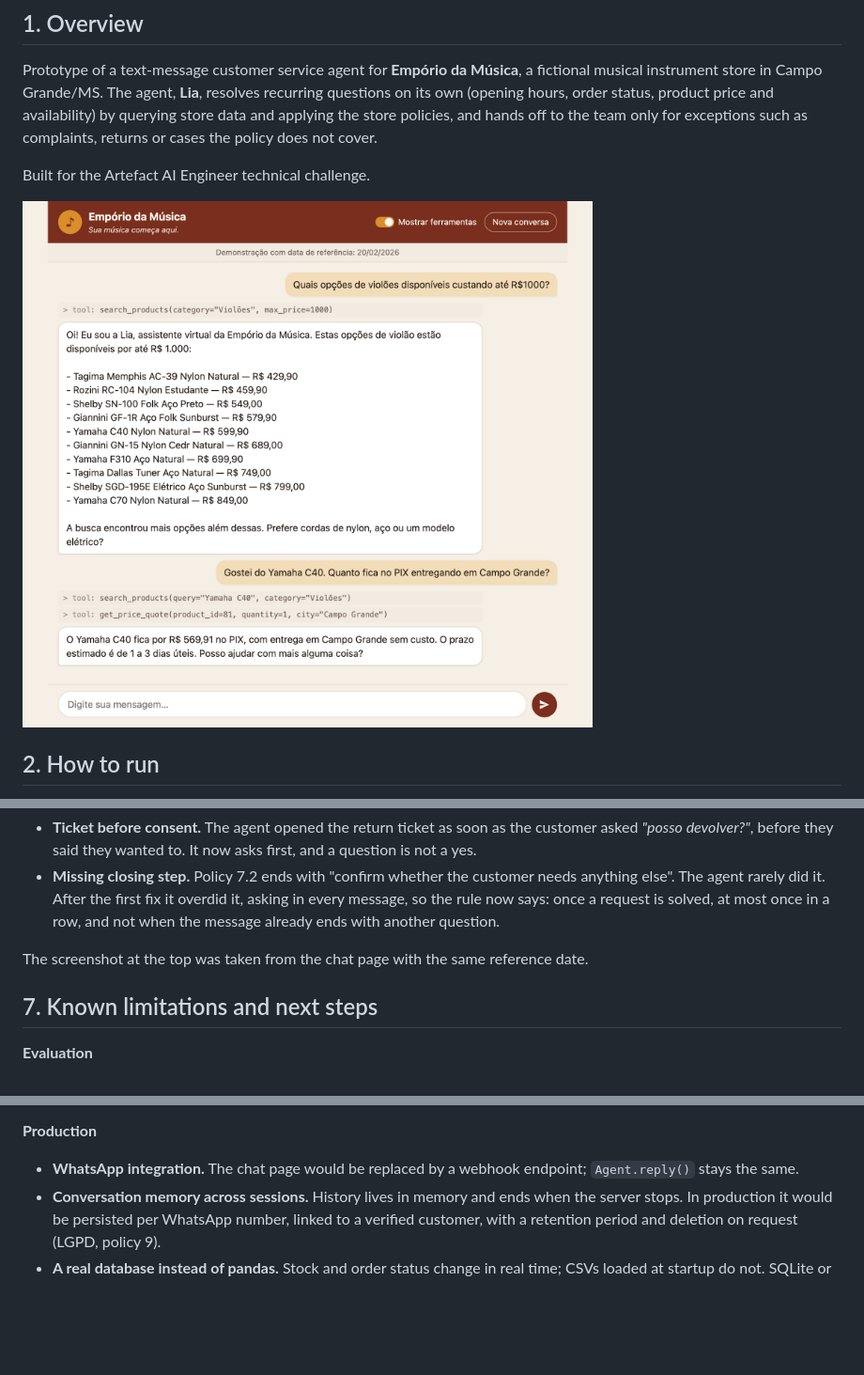
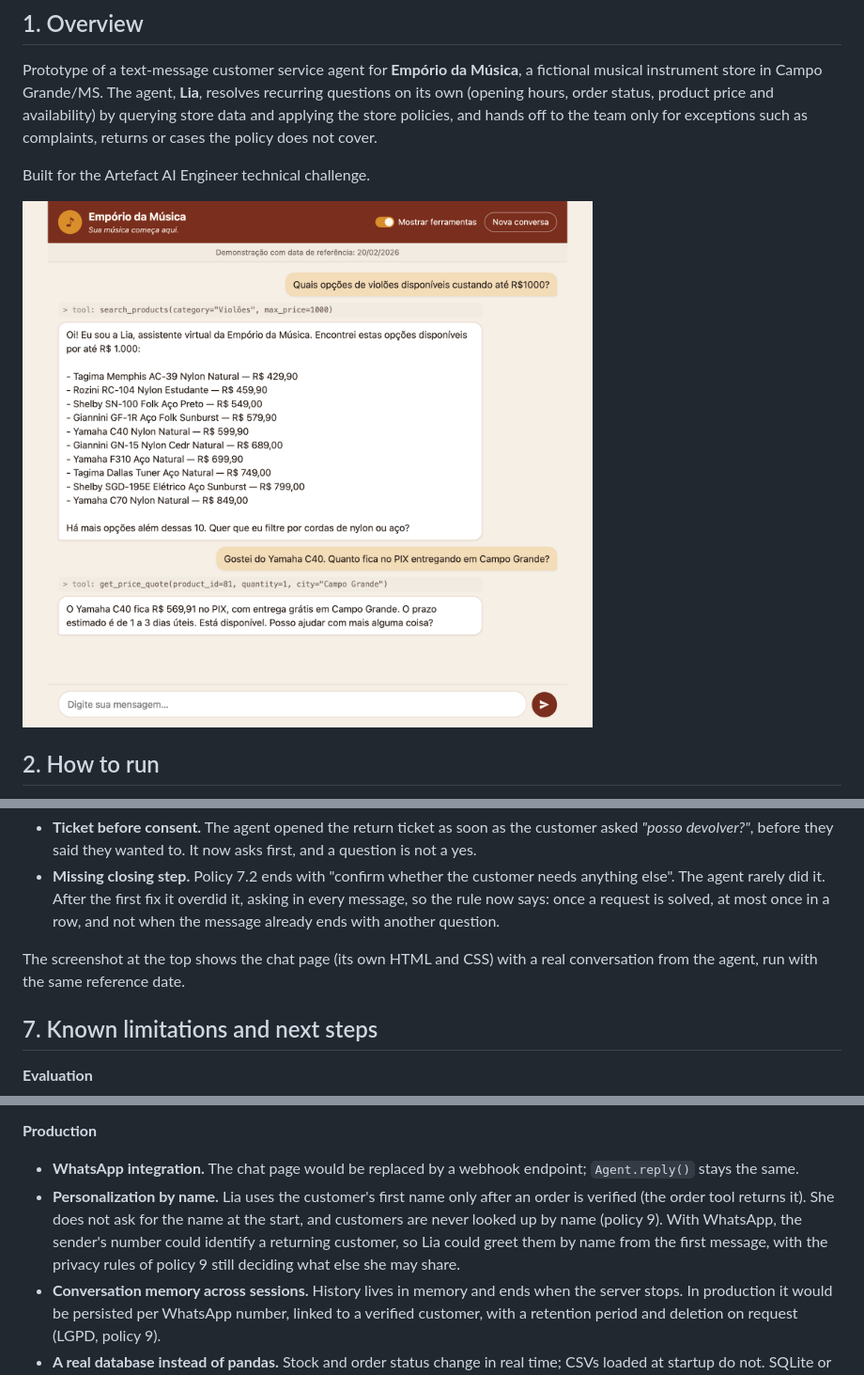
Before and after one commit to Rafael-Inacio-Silva/emporio-da-musica-agent, a Markdown page: README.md, 3 parts joined by grey strips. Shown at 94% size. Drawn GitHub-style; pictures changed too: docs/chat.png; blank space fills up the shorter version.

Commit message:
docs: note name personalization and refresh the chat screenshot
Co-Authored-By: Claude Sonnet 5.5 <noreply@anthropic.com>

```diff
--- a/README.md
+++ b/README.md
@@ -283,7 +283,7 @@ What the review caught, each fixed in `workflow.md` and followed by a new run of
 - **Ticket before consent.** The agent opened the return ticket as soon as the customer asked *"posso devolver?"*, before they said they wanted to. It now asks first, and a question is not a yes.
 - **Missing closing step.** Policy 7.2 ends with "confirm whether the customer needs anything else". The agent rarely did it. After the first fix it overdid it, asking in every message, so the rule now says: once a request is solved, at most once in a row, and not when the message already ends with another question.
 
-The screenshot at the top was taken from the chat page with the same reference date.
+The screenshot at the top shows the chat page (its own HTML and CSS) with a real conversation from the agent, run with the same reference date.
 
 ## 7. Known limitations and next steps
 
@@ -300,6 +300,7 @@ The screenshot at the top was taken from the chat page with the same reference d
 **Production**
 
 - **WhatsApp integration.** The chat page would be replaced by a webhook endpoint; `Agent.reply()` stays the same.
+- **Personalization by name.** Lia uses the customer's first name only after an order is verified (the order tool returns it). She does not ask for the name at the start, and customers are never looked up by name (policy 9). With WhatsApp, the sender's number could identify a returning customer, so Lia could greet them by name from the first message, with the privacy rules of policy 9 still deciding what else she may share.
 - **Conversation memory across sessions.** History lives in memory and ends when the server stops. In production it would be persisted per WhatsApp number, linked to a verified customer, with a retention period and deletion on request (LGPD, policy 9).
 - **A real database instead of pandas.** Stock and order status change in real time; CSVs loaded at startup do not. SQLite or Postgres, with the same tool functions on top.
 - **Tickets in a local file.** `tickets/tickets.jsonl` stands in for the team's help desk, which a real deployment would call through its API.
```
